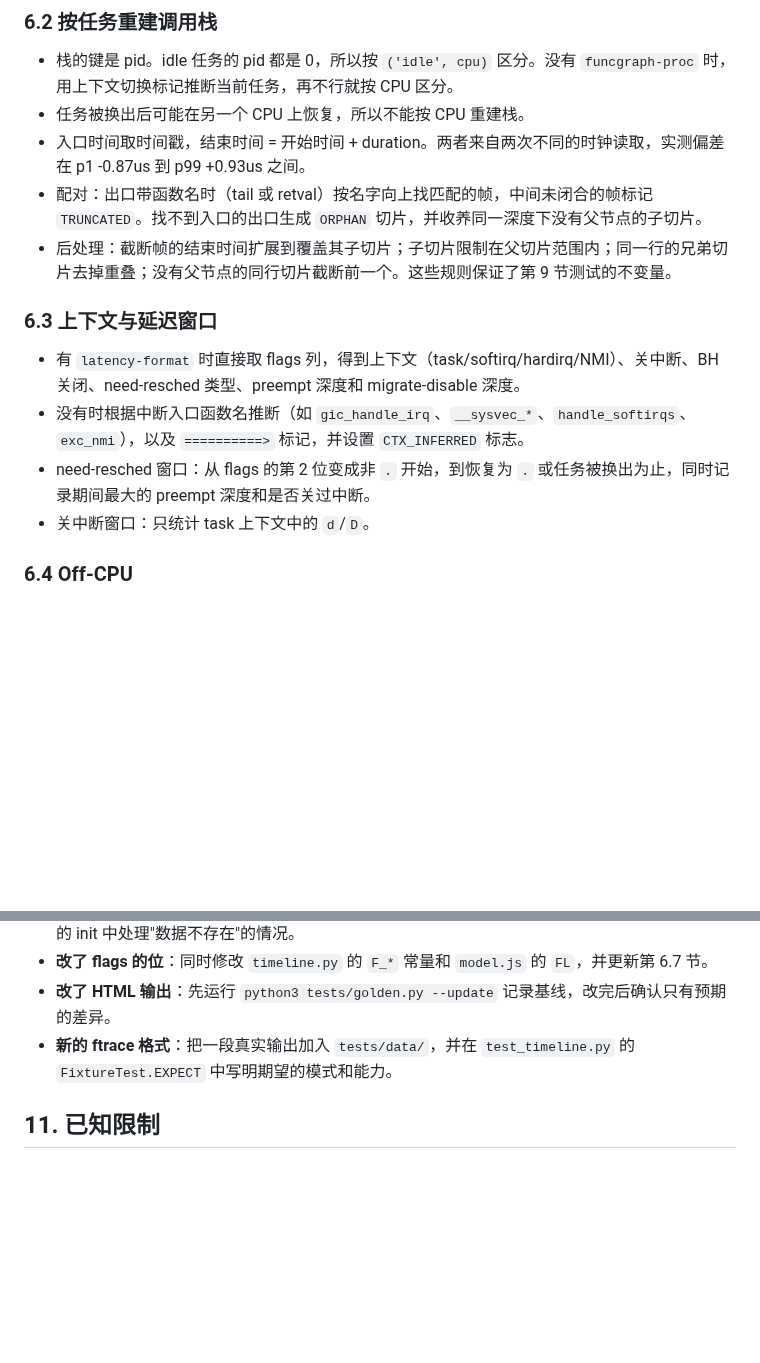
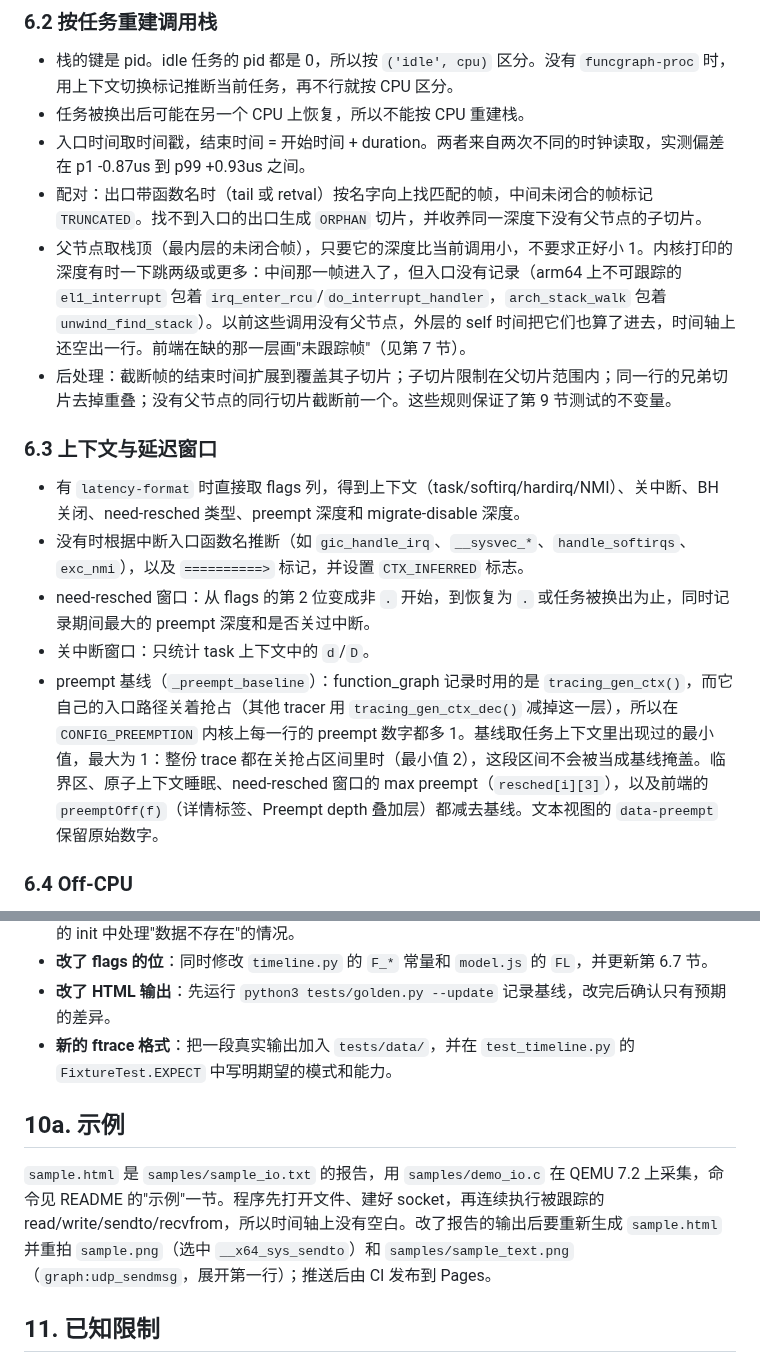
Before and after one commit to pengdonglin137/FuncGraph, a Markdown page: docs/design.md, 2 parts joined by grey strips. Drawn GitHub-style; blank space fills up the shorter version.

```diff
--- a/docs/design.md
+++ b/docs/design.md
@@ -151,6 +151,7 @@ func(args);    [/* <-caller+off/len [mod] ret=X */]  叶子
 - 任务被换出后可能在另一个 CPU 上恢复，所以不能按 CPU 重建栈。
 - 入口时间取时间戳，结束时间 = 开始时间 + duration。两者来自两次不同的时钟读取，实测偏差在 p1 -0.87us 到 p99 +0.93us 之间。
 - 配对：出口带函数名时（tail 或 retval）按名字向上找匹配的帧，中间未闭合的帧标记 `TRUNCATED`。找不到入口的出口生成 `ORPHAN` 切片，并收养同一深度下没有父节点的子切片。
+- 父节点取栈顶（最内层的未闭合帧），只要它的深度比当前调用小，不要求正好小 1。内核打印的深度有时一下跳两级或更多：中间那一帧进入了，但入口没有记录（arm64 上不可跟踪的 `el1_interrupt` 包着 `irq_enter_rcu`/`do_interrupt_handler`，`arch_stack_walk` 包着 `unwind_find_stack`）。以前这些调用没有父节点，外层的 self 时间把它们也算了进去，时间轴上还空出一行。前端在缺的那一层画"未跟踪帧"（见第 7 节）。
 - 后处理：截断帧的结束时间扩展到覆盖其子切片；子切片限制在父切片范围内；同一行的兄弟切片去掉重叠；没有父节点的同行切片截断前一个。这些规则保证了第 9 节测试的不变量。
 
 ### 6.3 上下文与延迟窗口
@@ -159,6 +160,7 @@ func(args);    [/* <-caller+off/len [mod] ret=X */]  叶子
 - 没有时根据中断入口函数名推断（如 `gic_handle_irq`、`__sysvec_*`、`handle_softirqs`、`exc_nmi`），以及 `==========>` 标记，并设置 `CTX_INFERRED` 标志。
 - need-resched 窗口：从 flags 的第 2 位变成非 `.` 开始，到恢复为 `.` 或任务被换出为止，同时记录期间最大的 preempt 深度和是否关过中断。
 - 关中断窗口：只统计 task 上下文中的 `d`/`D`。
+- preempt 基线（`_preempt_baseline`）：function_graph 记录时用的是 `tracing_gen_ctx()`，而它自己的入口路径关着抢占（其他 tracer 用 `tracing_gen_ctx_dec()` 减掉这一层），所以在 `CONFIG_PREEMPTION` 内核上每一行的 preempt 数字都多 1。基线取任务上下文里出现过的最小值，最大为 1：整份 trace 都在关抢占区间里时（最小值 2），这段区间不会被当成基线掩盖。临界区、原子上下文睡眠、need-resched 窗口的 max preempt（`resched[i][3]`），以及前端的 `preemptOff(f)`（详情标签、Preempt depth 叠加层）都减去基线。文本视图的 `data-preempt` 保留原始数字。
 
 ### 6.4 Off-CPU
 
@@ -304,6 +314,10 @@ python3 tests/golden.py --update   # 修改代码前先记录基线
 - **改了 HTML 输出**：先运行 `python3 tests/golden.py --update` 记录基线，改完后确认只有预期的差异。
 - **新的 ftrace 格式**：把一段真实输出加入 `tests/data/`，并在 `test_timeline.py` 的 `FixtureTest.EXPECT` 中写明期望的模式和能力。
 
+## 10a. 示例
+
+`sample.html` 是 `samples/sample_io.txt` 的报告，用 `samples/demo_io.c` 在 QEMU 7.2 上采集，命令见 README 的"示例"一节。程序先打开文件、建好 socket，再连续执行被跟踪的 read/write/sendto/recvfrom，所以时间轴上没有空白。改了报告的输出后要重新生成 `sample.html` 并重拍 `sample.png`（选中 `__x64_sys_sendto`）和 `samples/sample_text.png`（`graph:udp_sendmsg`，展开第一行）；推送后由 CI 发布到 Pages。
+
 ## 11. 已知限制
 
 - 时间轴依赖文本格式。读取 `trace_pipe_raw`（二进制）可以绕过 6.18 格式化参数很慢、以及 args 和 retaddr 不能同时输出的问题，但还没有实现。
```
Also changed, not shown: other parts of docs/design.md (+10 -2 lines), CLAUDE.md (+8 -3 lines).
